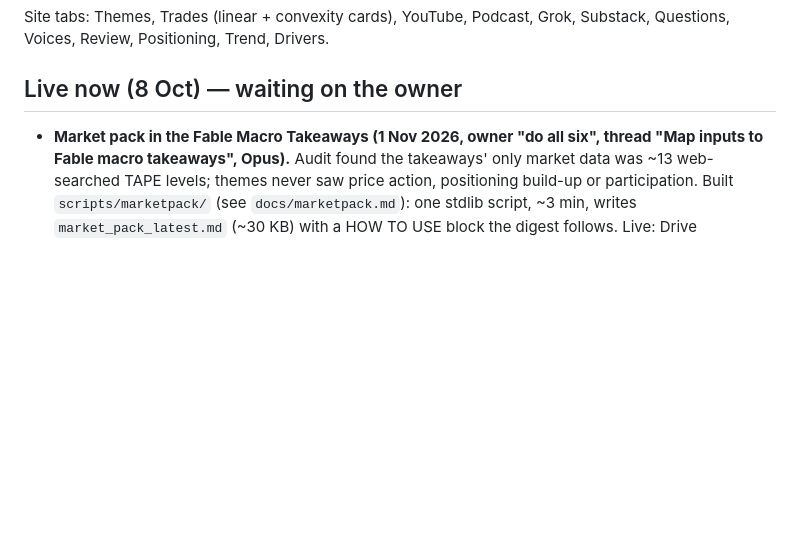
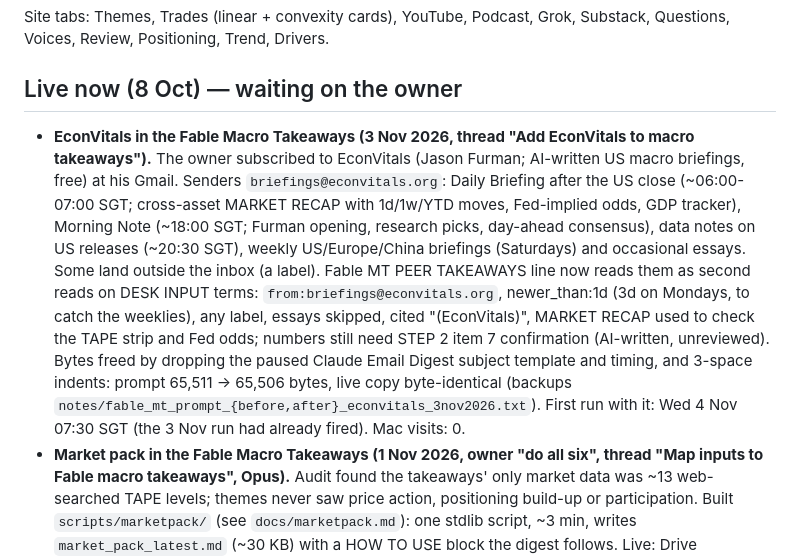
Before and after one commit to mayank201181/Claudemacrotrades, a Markdown page: STATUS.md, the part around one of its changes. Drawn GitHub-style; blank space fills up the shorter version.

Commit message:
STATUS: Fable Macro Takeaways reads EconVitals briefings (#50)
Claude-Session: https://claude.ai/code/session_01Ps4DUgZGCu8fr996fUUWW

Co-authored-by: Claude <noreply@anthropic.com>

```diff
--- a/STATUS.md
+++ b/STATUS.md
@@ -36,6 +36,17 @@ Voices, Review, Positioning, Trend, Drivers.
 
 ## Live now (8 Oct) — waiting on the owner
 
+- **EconVitals in the Fable Macro Takeaways (3 Nov 2026, thread "Add EconVitals to macro takeaways").** The owner subscribed
+  to EconVitals (Jason Furman; AI-written US macro briefings, free) at his Gmail. Senders `briefings@econvitals.org`: Daily
+  Briefing after the US close (~06:00-07:00 SGT; cross-asset MARKET RECAP with 1d/1w/YTD moves, Fed-implied odds, GDP
+  tracker), Morning Note (~18:00 SGT; Furman opening, research picks, day-ahead consensus), data notes on US releases (~20:30
+  SGT), weekly US/Europe/China briefings (Saturdays) and occasional essays. Some land outside the inbox (a label). Fable MT
+  PEER TAKEAWAYS line now reads them as second reads on DESK INPUT terms: `from:briefings@econvitals.org`, newer_than:1d
+  (3d on Mondays, to catch the weeklies), any label, essays skipped, cited "(EconVitals)", MARKET RECAP used to check the TAPE
+  strip and Fed odds; numbers still need STEP 2 item 7 confirmation (AI-written, unreviewed). Bytes freed by dropping the
+  paused Claude Email Digest subject template and timing, and 3-space indents: prompt 65,511 -> 65,506 bytes, live copy
+  byte-identical (backups `notes/fable_mt_prompt_{before,after}_econvitals_3nov2026.txt`). First run with it: Wed 4 Nov
+  07:30 SGT (the 3 Nov run had already fired). Mac visits: 0.
 - **Market pack in the Fable Macro Takeaways (1 Nov 2026, owner "do all six", thread "Map inputs to Fable macro takeaways", Opus).**
   Audit found the takeaways' only market data was ~13 web-searched TAPE levels; themes never saw price action, positioning
   build-up or participation. Built `scripts/marketpack/` (see `docs/marketpack.md`): one stdlib script, ~3 min, writes
```
Also changed, not shown: other parts of STATUS.md (+1 -1 lines).
